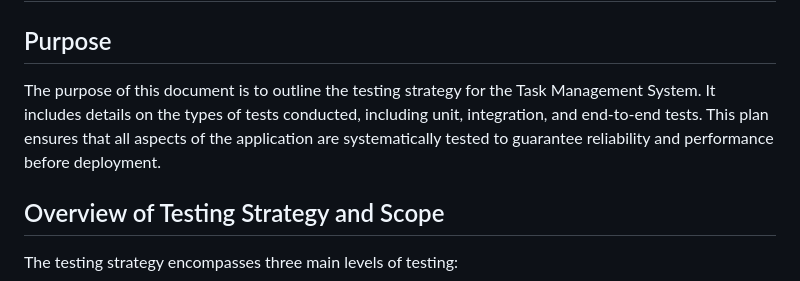
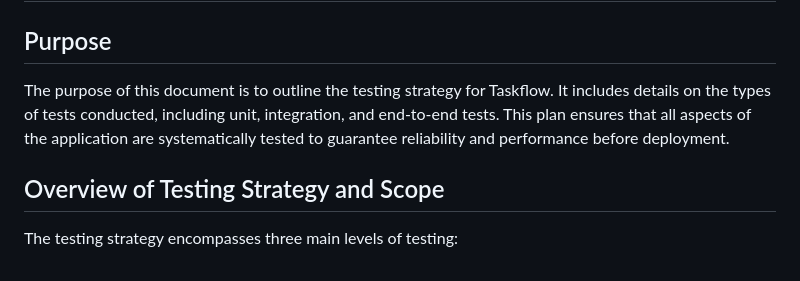
Before and after one commit to 107F/taskflow, a Markdown page: docs/Test_Plan.md, the part around the change. Rendered like a GitHub page.

```diff
--- a/docs/Test_Plan.md
+++ b/docs/Test_Plan.md
@@ -2,7 +2,7 @@
 
 ## Purpose
 
-The purpose of this document is to outline the testing strategy for the Task Management System. It includes details on the types of tests conducted, including unit, integration, and end-to-end tests. This plan ensures that all aspects of the application are systematically tested to guarantee reliability and performance before deployment.
+The purpose of this document is to outline the testing strategy for Taskflow. It includes details on the types of tests conducted, including unit, integration, and end-to-end tests. This plan ensures that all aspects of the application are systematically tested to guarantee reliability and performance before deployment.
 
 ## Overview of Testing Strategy and Scope
 
```
